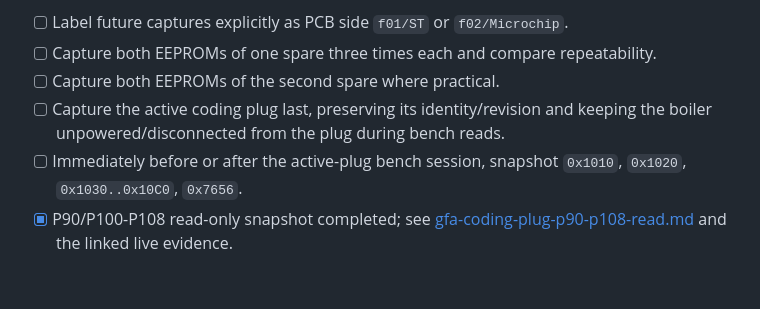
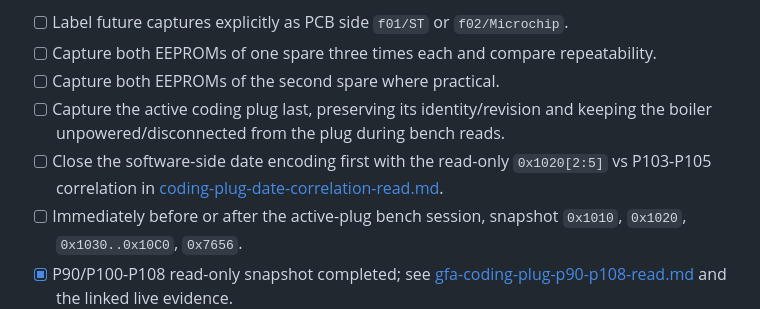
Before and after one commit to SaulGoodman1337/optolink, a Markdown page: docs/research-plan-2026-09-24.md, the part around the change. Rendered like a GitHub page; blank space fills up the shorter version.

Commit message:
docs(research): add coding-plug date correlation TODO

```diff
--- a/docs/research-plan-2026-09-24.md
+++ b/docs/research-plan-2026-09-24.md
@@ -89,6 +89,7 @@ The read transport is already production-verified. The missing identity fields a
 - [ ] Capture both EEPROMs of one spare three times each and compare repeatability.
 - [ ] Capture both EEPROMs of the second spare where practical.
 - [ ] Capture the active coding plug last, preserving its identity/revision and keeping the boiler unpowered/disconnected from the plug during bench reads.
+- [ ] Close the software-side date encoding first with the read-only `0x1020[2:5]` vs P103-P105 correlation in [coding-plug-date-correlation-read.md](coding-plug-date-correlation-read.md).
 - [ ] Immediately before or after the active-plug bench session, snapshot `0x1010`, `0x1020`, `0x1030..0x10C0`, `0x7656`.
 - [x] P90/P100-P108 read-only snapshot completed; see [gfa-coding-plug-p90-p108-read.md](gfa-coding-plug-p90-p108-read.md) and the linked live evidence.
 - [ ] Compare semantic field vectors, complement pairs, mirror records and checksums. Initial exact-byte scan is complete: the saved spare-chip1 images do not contain the live GFA vector contiguously; mirrored single-byte candidates are documented separately.
```
